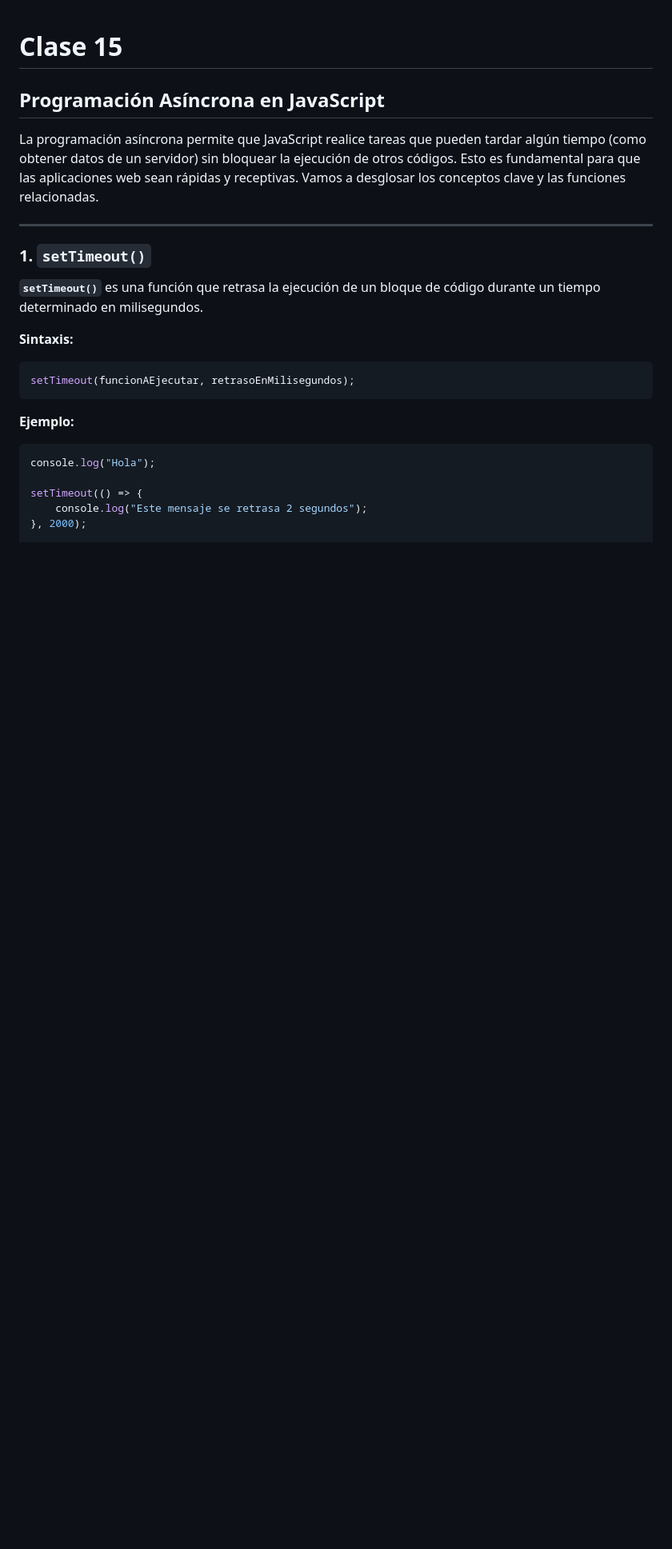
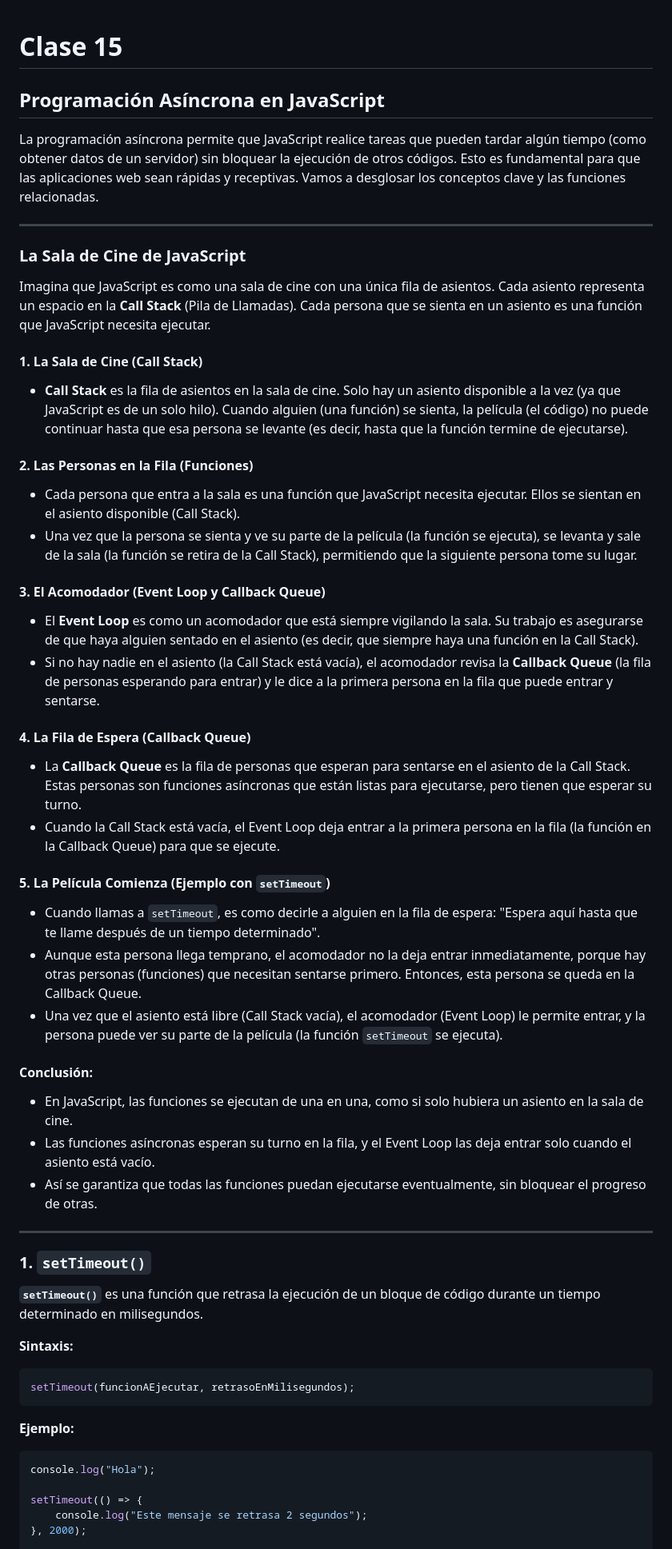
Before and after one commit to Drako01/javascript---59950, a Markdown page: teoria/resumen.md, the part around the change. Shown at 80% size. Drawn GitHub-style; blank space fills up the shorter version.

Commit message:
Resúmen de la Clase de hoy

```diff
--- a/teoria/resumen.md
+++ b/teoria/resumen.md
@@ -4,7 +4,45 @@
 
 La programación asíncrona permite que JavaScript realice tareas que pueden tardar algún tiempo (como obtener datos de un servidor) sin bloquear la ejecución de otros códigos. Esto es fundamental para que las aplicaciones web sean rápidas y receptivas. Vamos a desglosar los conceptos clave y las funciones relacionadas.
 
+
 ---
+
+### **La Sala de Cine de JavaScript**
+
+Imagina que JavaScript es como una sala de cine con una única fila de asientos. Cada asiento representa un espacio en la **Call Stack** (Pila de Llamadas). Cada persona que se sienta en un asiento es una función que JavaScript necesita ejecutar.
+
+#### **1. La Sala de Cine (Call Stack)**
+
+- **Call Stack** es la fila de asientos en la sala de cine. Solo hay un asiento disponible a la vez (ya que JavaScript es de un solo hilo). Cuando alguien (una función) se sienta, la película (el código) no puede continuar hasta que esa persona se levante (es decir, hasta que la función termine de ejecutarse).
+
+#### **2. Las Personas en la Fila (Funciones)**
+
+- Cada persona que entra a la sala es una función que JavaScript necesita ejecutar. Ellos se sientan en el asiento disponible (Call Stack).
+- Una vez que la persona se sienta y ve su parte de la película (la función se ejecuta), se levanta y sale de la sala (la función se retira de la Call Stack), permitiendo que la siguiente persona tome su lugar.
+
+#### **3. El Acomodador (Event Loop y Callback Queue)**
+
+- El **Event Loop** es como un acomodador que está siempre vigilando la sala. Su trabajo es asegurarse de que haya alguien sentado en el asiento (es decir, que siempre haya una función en la Call Stack).
+- Si no hay nadie en el asiento (la Call Stack está vacía), el acomodador revisa la **Callback Queue** (la fila de personas esperando para entrar) y le dice a la primera persona en la fila que puede entrar y sentarse.
+
+#### **4. La Fila de Espera (Callback Queue)**
+
+- La **Callback Queue** es la fila de personas que esperan para sentarse en el asiento de la Call Stack. Estas personas son funciones asíncronas que están listas para ejecutarse, pero tienen que esperar su turno.
+- Cuando la Call Stack está vacía, el Event Loop deja entrar a la primera persona en la fila (la función en la Callback Queue) para que se ejecute.
+
+#### **5. La Película Comienza (Ejemplo con `setTimeout`)**
+
+- Cuando llamas a `setTimeout`, es como decirle a alguien en la fila de espera: "Espera aquí hasta que te llame después de un tiempo determinado".
+- Aunque esta persona llega temprano, el acomodador no la deja entrar inmediatamente, porque hay otras personas (funciones) que necesitan sentarse primero. Entonces, esta persona se queda en la Callback Queue.
+- Una vez que el asiento está libre (Call Stack vacía), el acomodador (Event Loop) le permite entrar, y la persona puede ver su parte de la película (la función `setTimeout` se ejecuta).
+
+#### **Conclusión:**
+- En JavaScript, las funciones se ejecutan de una en una, como si solo hubiera un asiento en la sala de cine.
+- Las funciones asíncronas esperan su turno en la fila, y el Event Loop las deja entrar solo cuando el asiento está vacío.
+- Así se garantiza que todas las funciones puedan ejecutarse eventualmente, sin bloquear el progreso de otras.
+
+---
+
 
 ### **1. `setTimeout()`**
 **`setTimeout()`** es una función que retrasa la ejecución de un bloque de código durante un tiempo determinado en milisegundos.
```
